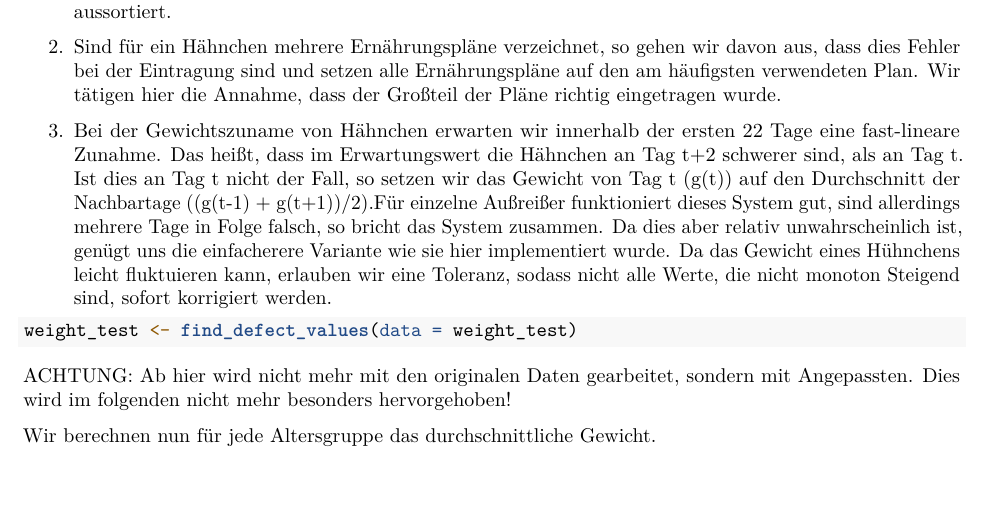
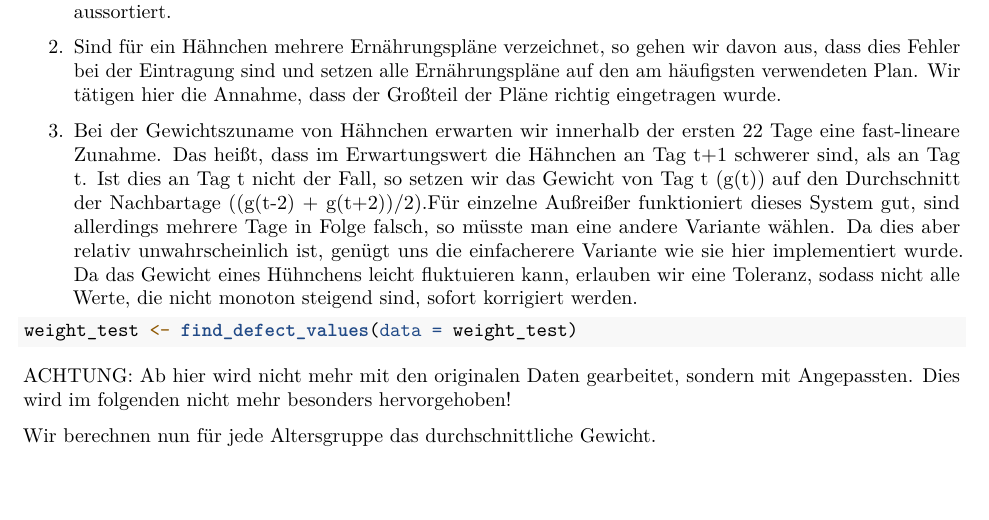
Before and after one commit to Bar0nVeng30us/R-Projekt, an R Markdown document (RProjekt.Rmd): part of page 3 of 11, cut so that both start at the same text. Rendered offline with R 4.5, knitr and Pandoc, then LaTeX, with nearby package versions.

Commit message:
Update RProjekt.Rmd

````diff
--- a/RProjekt.Rmd
+++ b/RProjekt.Rmd
@@ -136,14 +136,14 @@ Großteil der Pläne richtig eingetragen wurde.
 
 3. Bei der Gewichtszuname von Hähnchen erwarten wir innerhalb der ersten 22 Tage
 eine fast-lineare Zunahme. Das heißt, dass im Erwartungswert die Hähnchen
-an Tag t+2 schwerer sind, als an Tag t. Ist dies an Tag t nicht der Fall,
+an Tag t+1 schwerer sind, als an Tag t. Ist dies an Tag t nicht der Fall,
 so setzen wir das Gewicht von Tag t (g(t)) auf den Durchschnitt der Nachbartage
-((g(t-1) + g(t+1))/2).Für einzelne Außreißer funktioniert dieses System gut,
-sind allerdings mehrere Tage in Folge falsch, so bricht das System zusammen.
+((g(t-2) + g(t+2))/2).Für einzelne Außreißer funktioniert dieses System gut,
+sind allerdings mehrere Tage in Folge falsch, so müsste man eine andere Variante wählen.
 Da dies aber relativ unwahrscheinlich ist, genügt uns die einfacherere Variante
 wie sie hier implementiert wurde. Da das Gewicht eines Hühnchens leicht
 fluktuieren kann, erlauben wir eine Toleranz, sodass nicht alle Werte, die nicht
-monoton Steigend sind, sofort korrigiert werden.
+monoton steigend sind, sofort korrigiert werden.
 
 ```{r korrektur}
 weight_test <- find_defect_values(data = weight_test)
````
